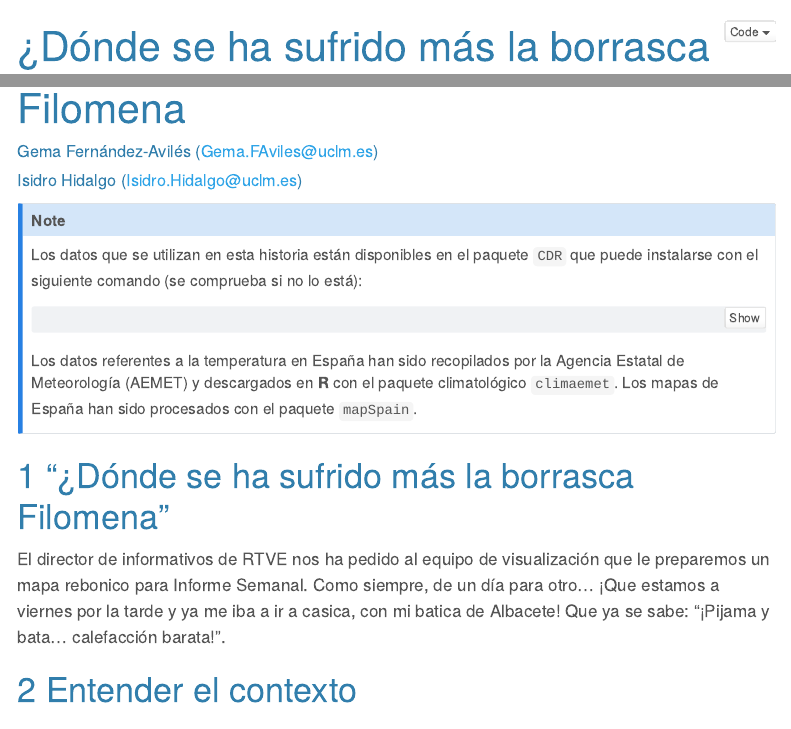
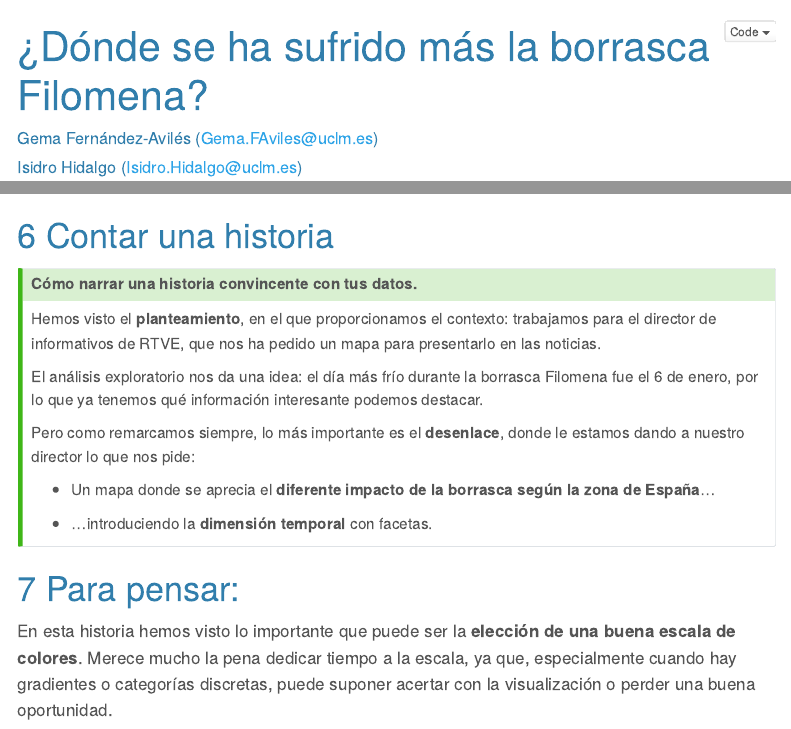
Before and after one commit to gemafaviles/storytelling, a Quarto document (historias/hist5_filomena.qmd): the page in a window 1100 px wide, from its top, and a second part further down, joined at a grey line. Rendered offline with R 4.5, knitr and Pandoc in place of Quarto, with nearby package versions; some code elsewhere in the file could not run offline; menus at the side of the page are left out.

Commit message:
historia 5 - Filomena FINALIZADA

````diff
--- a/historias/hist5_filomena.qmd
+++ b/historias/hist5_filomena.qmd
@@ -1,5 +1,5 @@
 ---
-title: "¿Dónde se ha sufrido más la borrasca Filomena"
+title: "¿Dónde se ha sufrido más la borrasca Filomena?"
 author:
   - Gema Fernández-Avilés (Gema.FAviles@uclm.es)
   - Isidro Hidalgo (Isidro.Hidalgo@uclm.es)
@@ -376,3 +376,26 @@ ggplot() +
        subtitle = "Del 6 al 10 de enero de 2021",
        color = "Temp. mínima (°C)")
 ```
+
+# Contar una historia
+
+::: {.callout-tip}
+## Cómo narrar una historia convincente con tus datos.
+
+Hemos visto el **planteamiento**, en el que proporcionamos el contexto: trabajamos para el director de informativos de RTVE, que nos ha pedido un mapa para presentarlo en las noticias.
+
+El análisis exploratorio nos da una idea: el día más frío durante la borrasca Filomena fue el 6 de enero, por lo que ya tenemos qué información interesante podemos destacar.
+
+Pero como remarcamos siempre, lo más importante es el **desenlace**, donde le estamos dando a nuestro director lo que nos pide:
+
+-   Un mapa donde se aprecia el **diferente impacto de la borrasca según la zona de España**...
+
+-   ...introduciendo la **dimensión temporal** con facetas.
+
+:::
+
+# Para pensar:
+
+::: {.callout}
+En esta historia hemos visto lo importante que puede ser la **elección de una buena escala de colores**. Merece mucho la pena dedicar tiempo a la escala, ya que, especialmente cuando hay gradientes o categorías discretas, puede suponer acertar con la visualización o perder una buena oportunidad.
+:::
````
Also changed, not shown: historias/hist6_contaminantes.qmd (+9 -6 lines), 9 other files.
